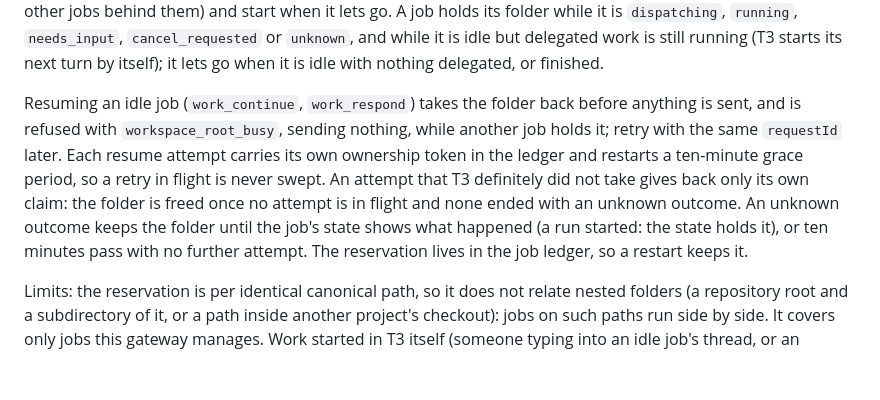
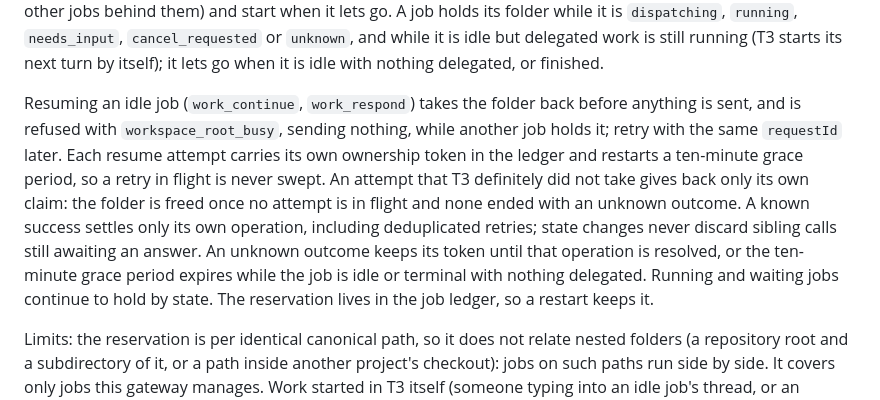
Before and after one commit to boundsj/t3-fleet-gateway, a Markdown page: docs/configuration.md, the part around the change. GitHub-like rendering; blank space fills up the shorter version.

Commit message:
Document per-operation resume settlement and pending holds

```diff
--- a/docs/configuration.md
+++ b/docs/configuration.md
@@ -71,7 +71,7 @@ At dispatch the gateway reads the project's `workspaceRoot` from T3's `t3_projec
 
 **One root job per identical folder.** Jobs in a project's own folder (`workspaceMode` `root`) share a checkout, so the gateway lets one of them per host and canonical folder path work at a time, whatever the aliases or T3 projects that name that exact path (the probe reports its real path, so symlinks to it compare equal). The others wait `queued` (with `lastError.code` `workspace_root_busy`, taking no concurrency slot, and without stopping other jobs behind them) and start when it lets go. A job holds its folder while it is `dispatching`, `running`, `needs_input`, `cancel_requested` or `unknown`, and while it is idle but delegated work is still running (T3 starts its next turn by itself); it lets go when it is idle with nothing delegated, or finished.
 
-Resuming an idle job (`work_continue`, `work_respond`) takes the folder back before anything is sent, and is refused with `workspace_root_busy`, sending nothing, while another job holds it; retry with the same `requestId` later. Each resume attempt carries its own ownership token in the ledger and restarts a ten-minute grace period, so a retry in flight is never swept. An attempt that T3 definitely did not take gives back only its own claim: the folder is freed once no attempt is in flight and none ended with an unknown outcome. An unknown outcome keeps the folder until the job's state shows what happened (a run started: the state holds it), or ten minutes pass with no further attempt. The reservation lives in the job ledger, so a restart keeps it.
+Resuming an idle job (`work_continue`, `work_respond`) takes the folder back before anything is sent, and is refused with `workspace_root_busy`, sending nothing, while another job holds it; retry with the same `requestId` later. Each resume attempt carries its own ownership token in the ledger and restarts a ten-minute grace period, so a retry in flight is never swept. An attempt that T3 definitely did not take gives back only its own claim: the folder is freed once no attempt is in flight and none ended with an unknown outcome. A known success settles only its own operation, including deduplicated retries; state changes never discard sibling calls still awaiting an answer. An unknown outcome keeps its token until that operation is resolved, or the ten-minute grace period expires while the job is idle or terminal with nothing delegated. Running and waiting jobs continue to hold by state. The reservation lives in the job ledger, so a restart keeps it.
 
 Limits: the reservation is per identical canonical path, so it does not relate nested folders (a repository root and a subdirectory of it, or a path inside another project's checkout): jobs on such paths run side by side. It covers only jobs this gateway manages. Work started in T3 itself (someone typing into an idle job's thread, or an operator's own thread in the folder) and standing jobs are outside it; the gateway then records the overlap as a `workspace_root_contended` event and cannot prevent it. A late-processed message (T3 queued it and handled it after the grace period) can overlap too. It is not a global lock. Worktree and scratch jobs are never serialized.
 
```
Also changed, not shown: CHANGELOG.md (+1 -1 lines).
